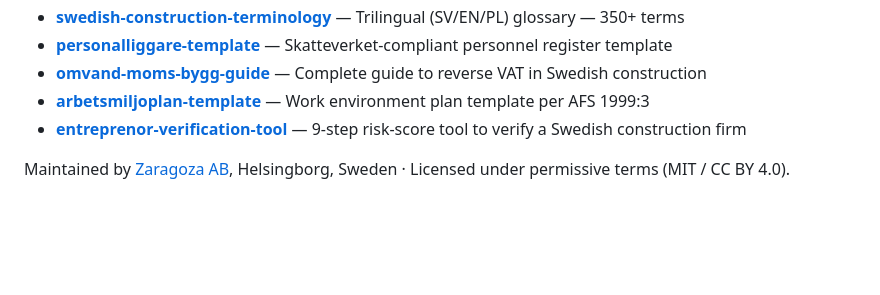
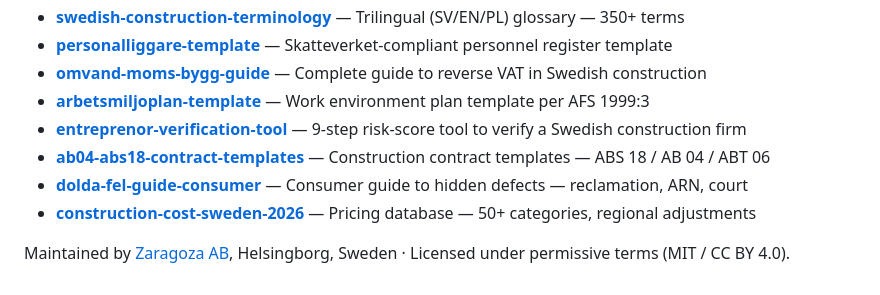
Before and after one commit to zaragoza-ab/swedish-construction-faq-1000, a Markdown page: README.md, the part around the change. Rendered like a GitHub page; blank space fills up the shorter version.

Commit message:
Add cross-links to sibling Zaragoza AB repos

```diff
--- a/README.md
+++ b/README.md
@@ -240,6 +240,9 @@ Part of the [Zaragoza AB](https://github.com/zaragoza-ab) open construction-indu
 - [**omvand-moms-bygg-guide**](https://github.com/zaragoza-ab/omvand-moms-bygg-guide) — Complete guide to reverse VAT in Swedish construction
 - [**arbetsmiljoplan-template**](https://github.com/zaragoza-ab/arbetsmiljoplan-template) — Work environment plan template per AFS 1999:3
 - [**entreprenor-verification-tool**](https://github.com/zaragoza-ab/entreprenor-verification-tool) — 9-step risk-score tool to verify a Swedish construction firm
+- [**ab04-abs18-contract-templates**](https://github.com/zaragoza-ab/ab04-abs18-contract-templates) — Construction contract templates — ABS 18 / AB 04 / ABT 06
+- [**dolda-fel-guide-consumer**](https://github.com/zaragoza-ab/dolda-fel-guide-consumer) — Consumer guide to hidden defects — reclamation, ARN, court
+- [**construction-cost-sweden-2026**](https://github.com/zaragoza-ab/construction-cost-sweden-2026) — Pricing database — 50+ categories, regional adjustments
 
 Maintained by [Zaragoza AB](https://zaragoza.se), Helsingborg, Sweden · Licensed under permissive terms (MIT / CC BY 4.0).
 
```
